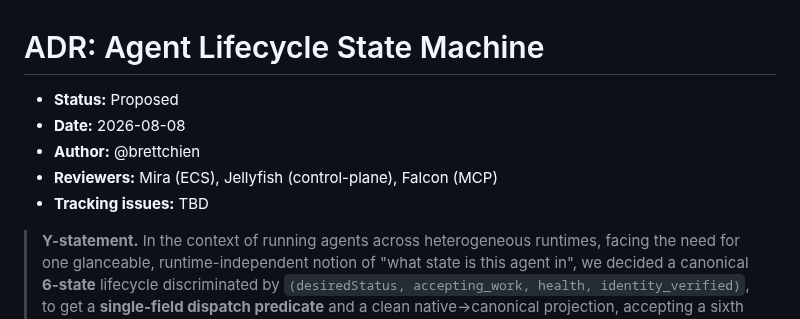
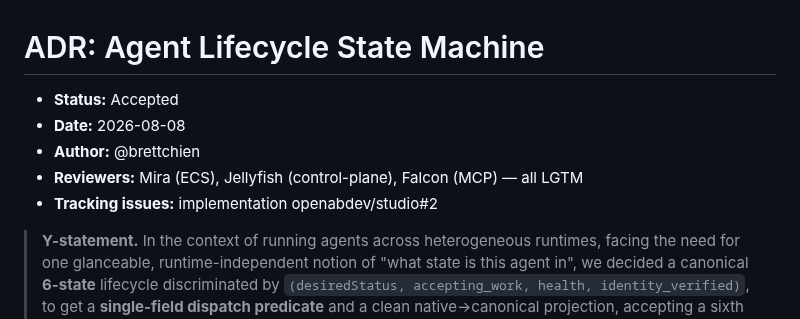
Before and after one commit to openabdev/studio, a Markdown page: docs/adr/agent-lifecycle.md, the part around the change. Drawn GitHub-style.

Commit message:
docs(adr): mark Accepted — three-way LGTM (Mira/Jellyfish/Falcon)
Co-Authored-By: Claude Opus 4.8 <noreply@anthropic.com>

```diff
--- a/docs/adr/agent-lifecycle.md
+++ b/docs/adr/agent-lifecycle.md
@@ -1,10 +1,10 @@
 # ADR: Agent Lifecycle State Machine
 
-- **Status:** Proposed
+- **Status:** Accepted
 - **Date:** 2026-08-08
 - **Author:** @brettchien
-- **Reviewers:** Mira (ECS), Jellyfish (control-plane), Falcon (MCP)
-- **Tracking issues:** TBD
+- **Reviewers:** Mira (ECS), Jellyfish (control-plane), Falcon (MCP) — all LGTM
+- **Tracking issues:** implementation openabdev/studio#2
 
 > **Y-statement.** In the context of running agents across heterogeneous
 > runtimes, facing the need for one glanceable, runtime-independent notion of
```
